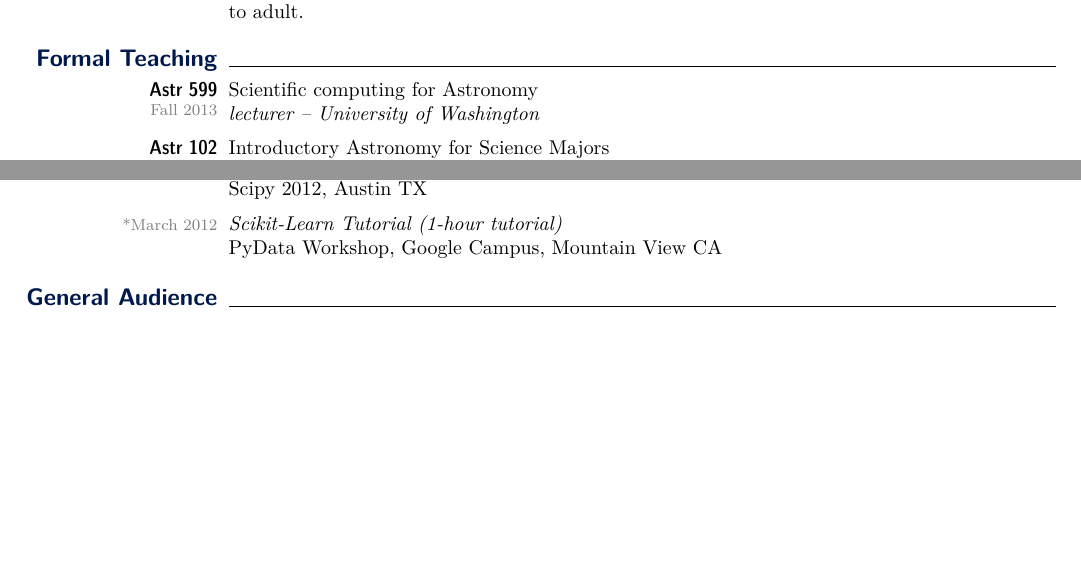
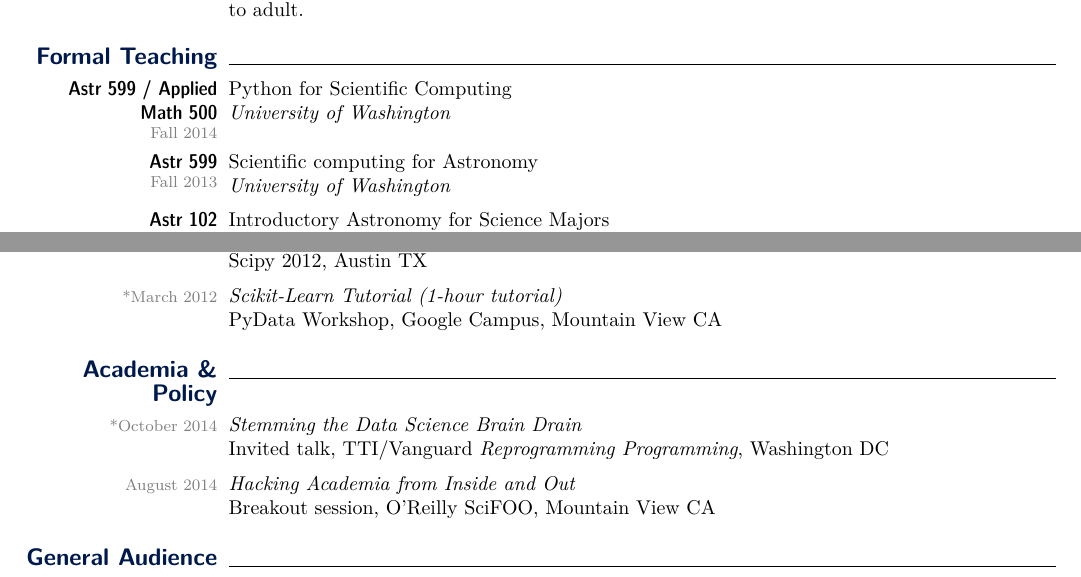
Before and after one commit to jakevdp/website, a LaTeX CV (CV/CV.tex): two parts of pages 2 and 5 of 6 before the commit and two parts of pages 2 and 5 of 7 after it, joined at a grey line, cut so that both start at the same text, the shorter picture padded with empty space. Compiled offline with pdfLaTeX.

Commit message:
update CV

```diff
--- a/CV/CV.tex
+++ b/CV/CV.tex
@@ -358,9 +358,13 @@ scientific computing tools.
 
 \smalltopic{Formal Teaching}{}
 
+    \subtopic[Fall 2014]{Astr 599 / Applied Math 500}{
+      Python for Scientific Computing\\
+      {\it University of Washington}}
+
     \subtopic[Fall 2013]{Astr 599}{
       Scientific computing for Astronomy\\
-      {\it lecturer -- University of Washington}}
+      {\it University of Washington}}
 
     \subtopic[Fall 2008]{Astr 102}{
       Introductory Astronomy for Science Majors\\
@@ -703,6 +707,18 @@ scientific computing tools.
   }
 
 
+\smalltopic{Academia \& Policy}{}
+
+  \dateonly[*October 2014]{
+    {\it Stemming the Data Science Brain Drain}\\
+    Invited talk, TTI/Vanguard {\it Reprogramming Programming}, Washington DC
+  }
+
+  \dateonly[August 2014]{
+    {\it Hacking Academia from Inside and Out}\\
+    Breakout session, O'Reilly SciFOO, Mountain View CA
+  }
+
 
 \smalltopic{General Audience}{}
 
```
Also changed, not shown: CV/CV.tex (10 more changed lines).
